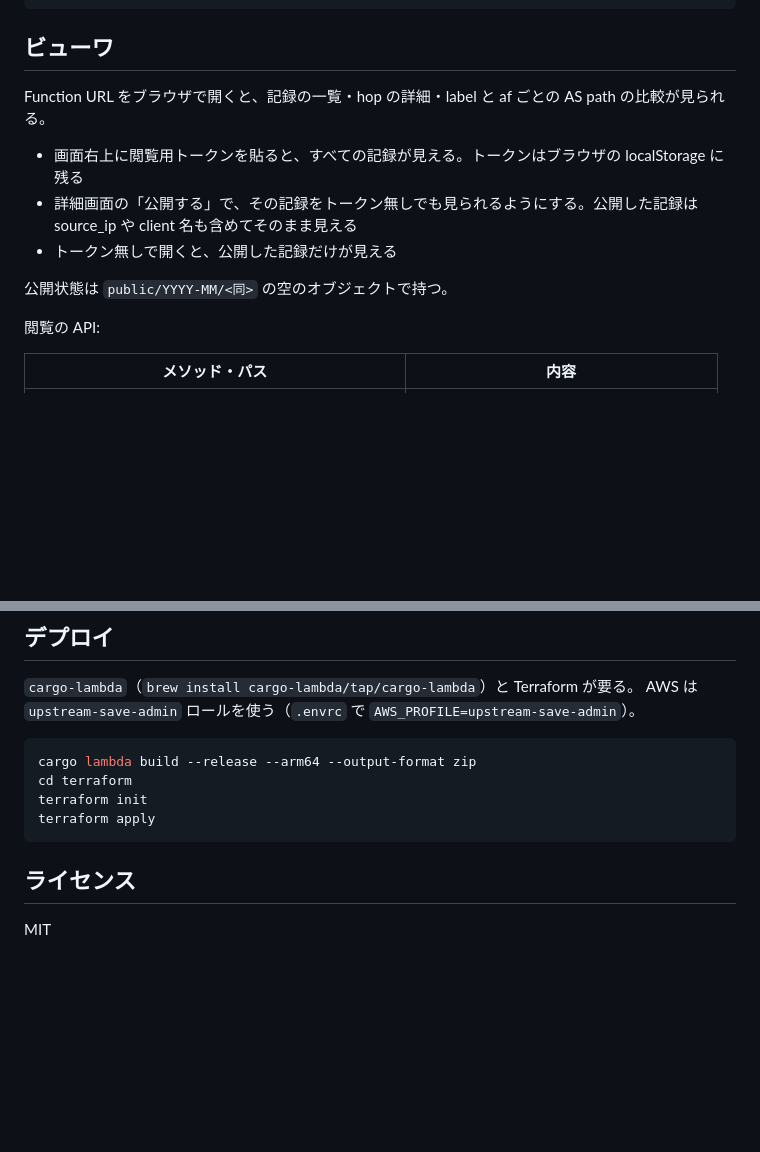
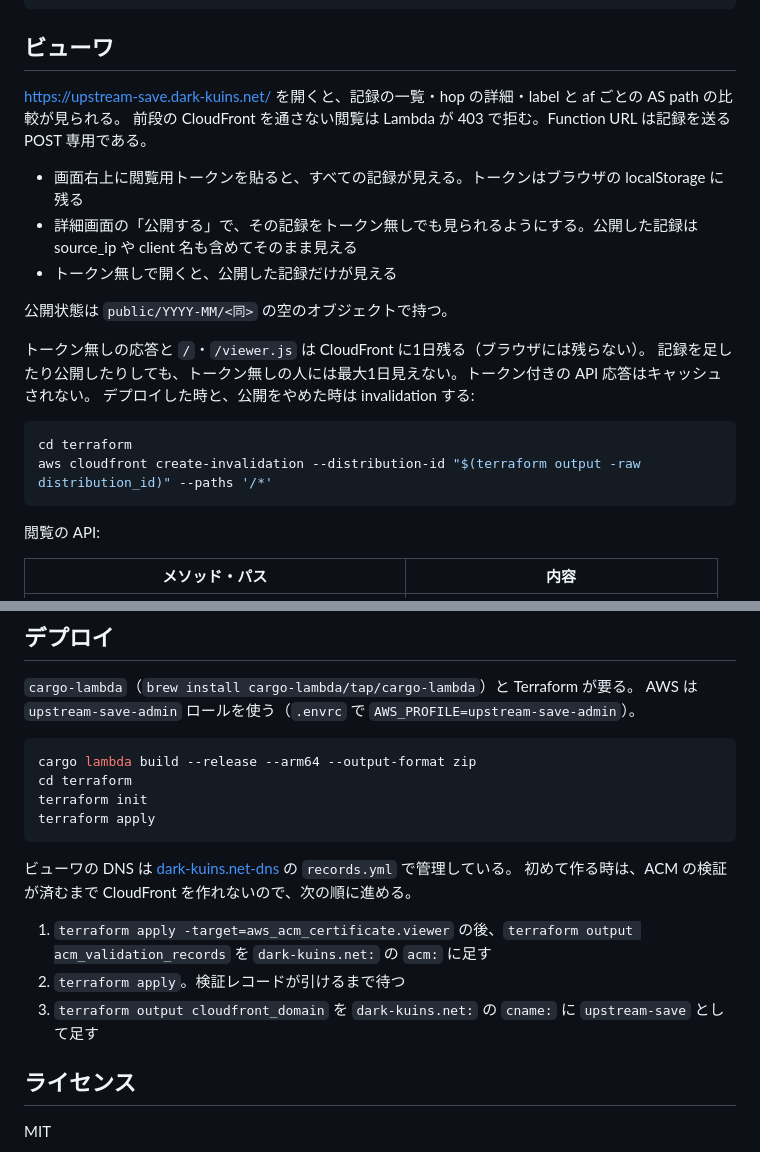
Before and after one commit to nna774/upstream-save, a Markdown page: README.md, 2 parts joined by grey strips. Drawn GitHub-style; blank space fills up the shorter version.

Commit message:
READMEにCloudFront経由のビューワとinvalidationの手順を足す
Co-Authored-By: Claude Opus 5.5 (1M context) <noreply@anthropic.com>
Claude-Session: https://claude.ai/code/session_01Qxm97igQjGwsw83yx7BwFy
Agent-Session: Claude Code on 29-er: 6f08deee-30d9-4558-8aef-e88aecf207b4

````diff
--- a/README.md
+++ b/README.md
@@ -53,13 +53,23 @@ tools/list-traces.sh
 
 ## ビューワ
 
-Function URL をブラウザで開くと、記録の一覧・hop の詳細・label と af ごとの AS path の比較が見られる。
+https://upstream-save.dark-kuins.net/ を開くと、記録の一覧・hop の詳細・label と af ごとの AS path の比較が見られる。
+前段の CloudFront を通さない閲覧は Lambda が 403 で拒む。Function URL は記録を送る POST 専用である。
 
 - 画面右上に閲覧用トークンを貼ると、すべての記録が見える。トークンはブラウザの localStorage に残る
 - 詳細画面の「公開する」で、その記録をトークン無しでも見られるようにする。公開した記録は source_ip や client 名も含めてそのまま見える
 - トークン無しで開くと、公開した記録だけが見える
 
 公開状態は `public/YYYY-MM/<同>` の空のオブジェクトで持つ。
+
+トークン無しの応答と `/`・`/viewer.js` は CloudFront に1日残る（ブラウザには残らない）。
+記録を足したり公開したりしても、トークン無しの人には最大1日見えない。トークン付きの API 応答はキャッシュされない。
+デプロイした時と、公開をやめた時は invalidation する:
+
+```sh
+cd terraform
+aws cloudfront create-invalidation --distribution-id "$(terraform output -raw distribution_id)" --paths '/*'
+```
 
 閲覧の API:
 
@@ -100,6 +110,13 @@ terraform init
 terraform apply
 ```
 
+ビューワの DNS は [dark-kuins.net-dns](https://github.com/nna774/dark-kuins.net-dns) の `records.yml` で管理している。
+初めて作る時は、ACM の検証が済むまで CloudFront を作れないので、次の順に進める。
+
+1. `terraform apply -target=aws_acm_certificate.viewer` の後、`terraform output acm_validation_records` を `dark-kuins.net:` の `acm:` に足す
+2. `terraform apply`。検証レコードが引けるまで待つ
+3. `terraform output cloudfront_domain` を `dark-kuins.net:` の `cname:` に `upstream-save` として足す
+
 ## ライセンス
 
 MIT
````
